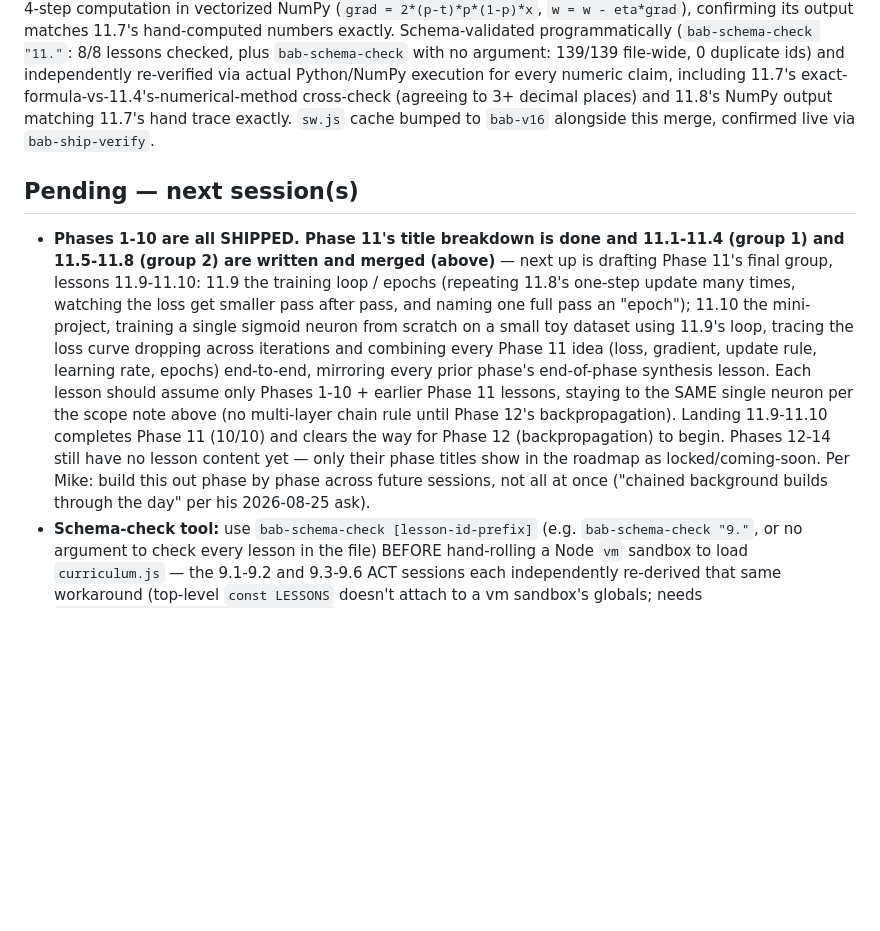
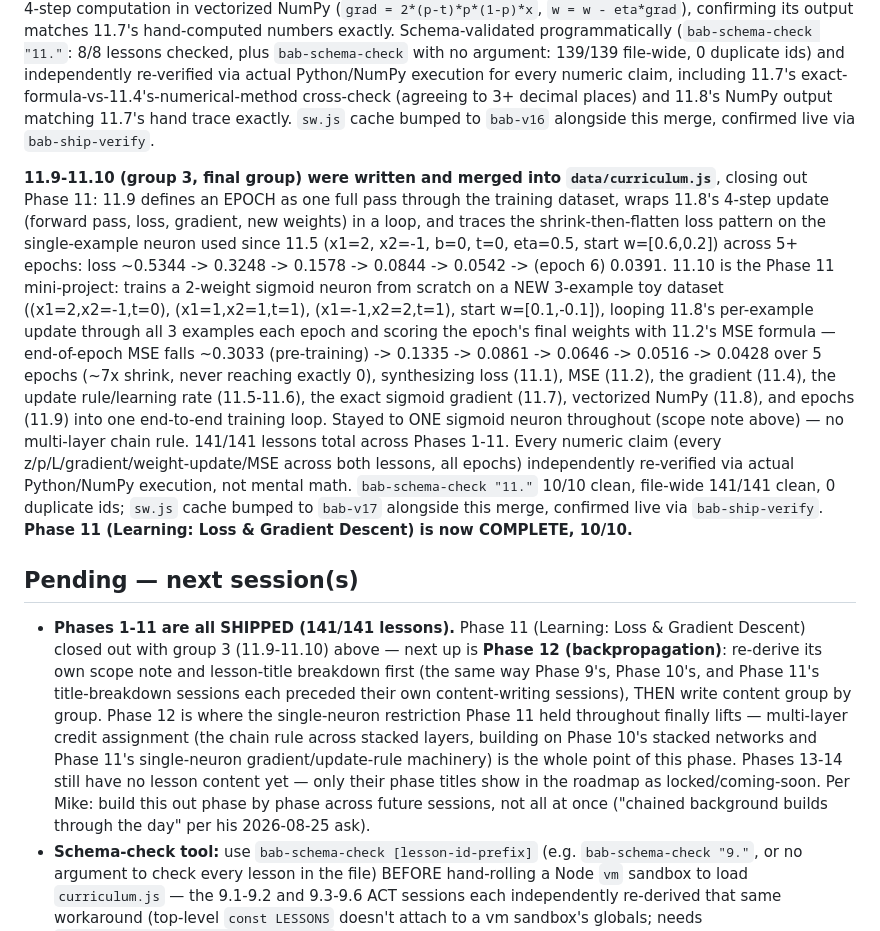
Before and after one commit to turlockmike/build-a-brain, a Markdown page: STATUS.md, the part around the change. Rendered like a GitHub page; blank space fills up the shorter version.

Commit message:
STATUS.md: document Phase 11 group 3 (11.9-11.10) ship — Phase 11 COMPLETE, point Pending at Phase 12
Co-Authored-By: Claude Sonnet 5 <noreply@anthropic.com>

```diff
--- a/STATUS.md
+++ b/STATUS.md
@@ -523,27 +523,48 @@ decimal places) and 11.8's NumPy output matching 11.7's hand trace
 exactly. `sw.js` cache bumped to `bab-v16` alongside this merge, confirmed
 live via `bab-ship-verify`.
 
+**11.9-11.10 (group 3, final group) were written and merged into
+`data/curriculum.js`**, closing out Phase 11: 11.9 defines an EPOCH as
+one full pass through the training dataset, wraps 11.8's 4-step update
+(forward pass, loss, gradient, new weights) in a loop, and traces the
+shrink-then-flatten loss pattern on the single-example neuron used since
+11.5 (x1=2, x2=-1, b=0, t=0, eta=0.5, start w=[0.6,0.2]) across 5+
+epochs: loss ~0.5344 -> 0.3248 -> 0.1578 -> 0.0844 -> 0.0542 ->
+(epoch 6) 0.0391. 11.10 is the Phase 11 mini-project: trains a 2-weight
+sigmoid neuron from scratch on a NEW 3-example toy dataset
+((x1=2,x2=-1,t=0), (x1=1,x2=1,t=1), (x1=-1,x2=2,t=1), start
+w=[0.1,-0.1]), looping 11.8's per-example update through all 3 examples
+each epoch and scoring the epoch's final weights with 11.2's MSE
+formula — end-of-epoch MSE falls ~0.3033 (pre-training) -> 0.1335 ->
+0.0861 -> 0.0646 -> 0.0516 -> 0.0428 over 5 epochs (~7x shrink, never
+reaching exactly 0), synthesizing loss (11.1), MSE (11.2), the gradient
+(11.4), the update rule/learning rate (11.5-11.6), the exact sigmoid
+gradient (11.7), vectorized NumPy (11.8), and epochs (11.9) into one
+end-to-end training loop. Stayed to ONE sigmoid neuron throughout (scope
+note above) — no multi-layer chain rule. 141/141 lessons total across
+Phases 1-11. Every numeric claim (every z/p/L/gradient/weight-update/MSE
+across both lessons, all epochs) independently re-verified via actual
+Python/NumPy execution, not mental math. `bab-schema-check "11."` 10/10
+clean, file-wide 141/141 clean, 0 duplicate ids; `sw.js` cache bumped to
+`bab-v17` alongside this merge, confirmed live via `bab-ship-verify`.
+**Phase 11 (Learning: Loss & Gradient Descent) is now COMPLETE, 10/10.**
+
 ## Pending — next session(s)
 
-- **Phases 1-10 are all SHIPPED. Phase 11's title breakdown is done and
-  11.1-11.4 (group 1) and 11.5-11.8 (group 2) are written and merged
-  (above)** — next up is drafting Phase 11's final group, lessons
-  11.9-11.10: 11.9 the training loop / epochs (repeating 11.8's one-step
-  update many times, watching the loss get smaller pass after pass, and
-  naming one full pass an "epoch"); 11.10 the mini-project, training a
-  single sigmoid neuron from scratch on a small toy dataset using 11.9's
-  loop, tracing the loss curve dropping across iterations and combining
-  every Phase 11 idea (loss, gradient, update rule, learning rate,
-  epochs) end-to-end, mirroring every prior phase's end-of-phase
-  synthesis lesson. Each lesson should assume only Phases 1-10 + earlier
-  Phase 11 lessons, staying to the SAME single neuron per the scope note
-  above (no multi-layer chain rule until Phase 12's backpropagation).
-  Landing 11.9-11.10 completes Phase 11 (10/10) and clears the way for
-  Phase 12 (backpropagation) to begin. Phases 12-14 still have no lesson
-  content yet — only their phase titles show in the roadmap as
-  locked/coming-soon. Per Mike: build this out phase by phase across
-  future sessions, not all at once ("chained background builds through
-  the day" per his 2026-08-25 ask).
+- **Phases 1-11 are all SHIPPED (141/141 lessons).** Phase 11 (Learning:
+  Loss & Gradient Descent) closed out with group 3 (11.9-11.10) above —
+  next up is **Phase 12 (backpropagation)**: re-derive its own scope note
+  and lesson-title breakdown first (the same way Phase 9's, Phase 10's,
+  and Phase 11's title-breakdown sessions each preceded their own
+  content-writing sessions), THEN write content group by group. Phase 12
+  is where the single-neuron restriction Phase 11 held throughout finally
+  lifts — multi-layer credit assignment (the chain rule across stacked
+  layers, building on Phase 10's stacked networks and Phase 11's
+  single-neuron gradient/update-rule machinery) is the whole point of
+  this phase. Phases 13-14 still have no lesson content yet — only their
+  phase titles show in the roadmap as locked/coming-soon. Per Mike: build
+  this out phase by phase across future sessions, not all at once
+  ("chained background builds through the day" per his 2026-08-25 ask).
 - **Schema-check tool:** use `bab-schema-check [lesson-id-prefix]` (e.g.
   `bab-schema-check "9."`, or no argument to check every lesson in the
   file) BEFORE hand-rolling a Node `vm` sandbox to load `curriculum.js` —
```
